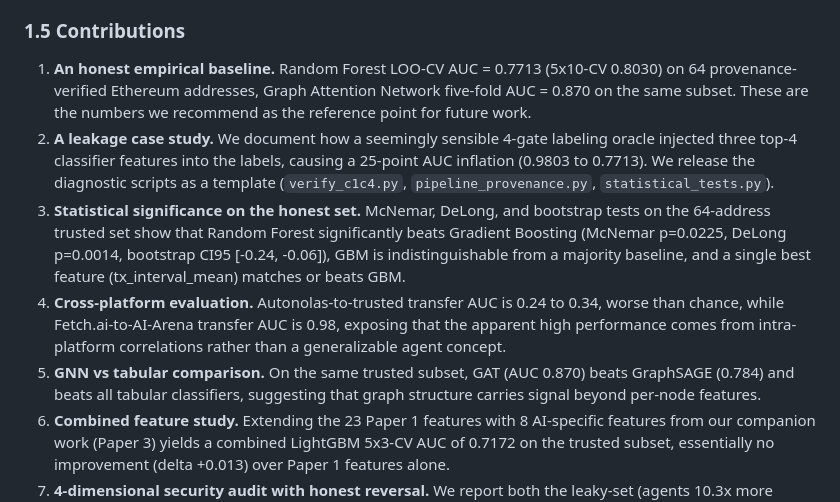
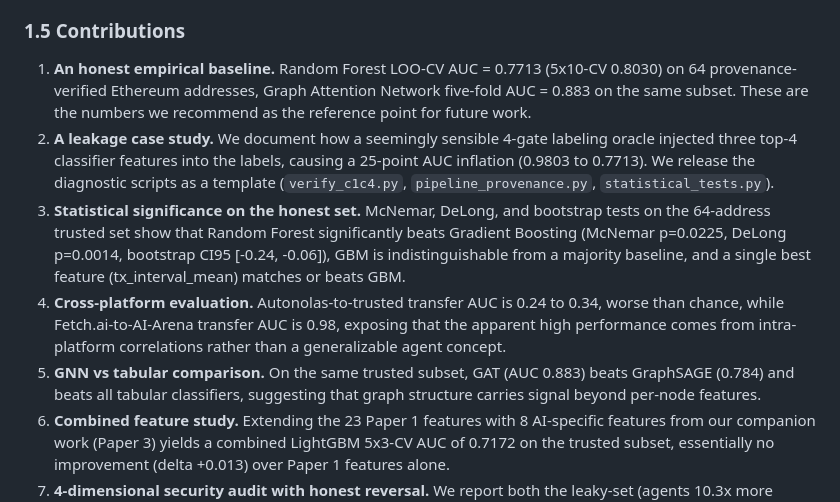
Before and after one commit to Adeline117/NSF, a Markdown page: paper1_onchain_agent_id/paper/draft_en.md, the part around one of its changes. GitHub-like rendering.

```diff
--- a/paper1_onchain_agent_id/paper/draft_en.md
+++ b/paper1_onchain_agent_id/paper/draft_en.md
@@ -70,11 +70,11 @@ We therefore rewrote the paper around this discovery. This paper is not an attem
 
 ### 1.5 Contributions
 
-1. **An honest empirical baseline.** Random Forest LOO-CV AUC = 0.7713 (5x10-CV 0.8030) on 64 provenance-verified Ethereum addresses, Graph Attention Network five-fold AUC = 0.870 on the same subset. These are the numbers we recommend as the reference point for future work.
+1. **An honest empirical baseline.** Random Forest LOO-CV AUC = 0.7713 (5x10-CV 0.8030) on 64 provenance-verified Ethereum addresses, Graph Attention Network five-fold AUC = 0.883 on the same subset. These are the numbers we recommend as the reference point for future work.
 2. **A leakage case study.** We document how a seemingly sensible 4-gate labeling oracle injected three top-4 classifier features into the labels, causing a 25-point AUC inflation (0.9803 to 0.7713). We release the diagnostic scripts as a template (`verify_c1c4.py`, `pipeline_provenance.py`, `statistical_tests.py`).
 3. **Statistical significance on the honest set.** McNemar, DeLong, and bootstrap tests on the 64-address trusted set show that Random Forest significantly beats Gradient Boosting (McNemar p=0.0225, DeLong p=0.0014, bootstrap CI95 [-0.24, -0.06]), GBM is indistinguishable from a majority baseline, and a single best feature (tx_interval_mean) matches or beats GBM.
 4. **Cross-platform evaluation.** Autonolas-to-trusted transfer AUC is 0.24 to 0.34, worse than chance, while Fetch.ai-to-AI-Arena transfer AUC is 0.98, exposing that the apparent high performance comes from intra-platform correlations rather than a generalizable agent concept.
-5. **GNN vs tabular comparison.** On the same trusted subset, GAT (AUC 0.870) beats GraphSAGE (0.784) and beats all tabular classifiers, suggesting that graph structure carries signal beyond per-node features.
+5. **GNN vs tabular comparison.** On the same trusted subset, GAT (AUC 0.883) beats GraphSAGE (0.784) and beats all tabular classifiers, suggesting that graph structure carries signal beyond per-node features.
 6. **Combined feature study.** Extending the 23 Paper 1 features with 8 AI-specific features from our companion work (Paper 3) yields a combined LightGBM 5x3-CV AUC of 0.7172 on the trusted subset, essentially no improvement (delta +0.013) over Paper 1 features alone.
 7. **4-dimensional security audit with honest reversal.** We report both the leaky-set (agents 10.3x more unlimited approvals) and trusted-set (humans hold more) audits side by side, and explain why the direction reverses.
 8. **Open artifacts.** Code, mined features, labels, statistical test scripts, GNN model weights, and the full leaky-vs-honest comparison JSONs are released.
```
Also changed, not shown: other parts of paper1_onchain_agent_id/paper/draft_en.md (+1 -1 lines), paper0_ai_agent_theory/paper/draft_en.md (+6 -6 lines), shared/draft_consistency_audit.md (added, +90 -0 lines).
